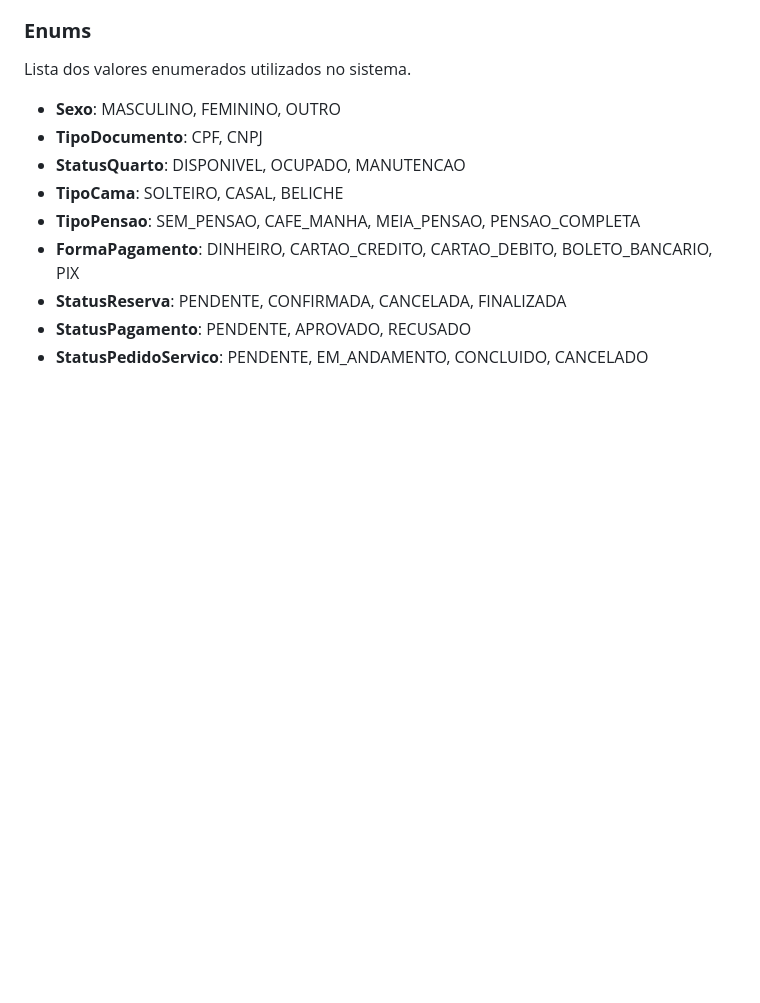
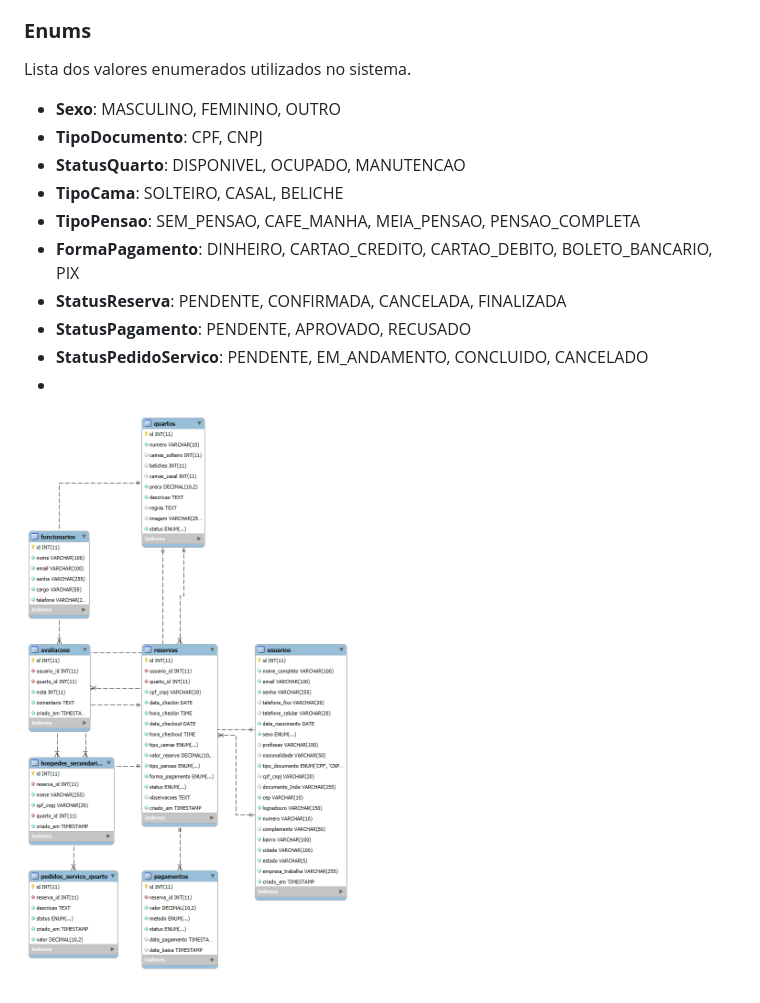
Before and after one commit to MBritoS19/StayEase-Solutions, a Markdown page: UMLs/der.md, the part around the change. GitHub-like rendering; blank space fills up the shorter version.

```diff
--- a/UMLs/Diagrama de Classes - Dicionário de Dados.md
+++ b/UMLs/der.md
@@ -145,3 +145,7 @@ Lista dos valores enumerados utilizados no sistema.
 * **StatusReserva**: PENDENTE, CONFIRMADA, CANCELADA, FINALIZADA
 * **StatusPagamento**: PENDENTE, APROVADO, RECUSADO
 * **StatusPedidoServico**: PENDENTE, EM\_ANDAMENTO, CONCLUIDO, CANCELADO
+*
+
+
+![Entidade_Relacionamento](Entidade_Relacionamento.png)
```
